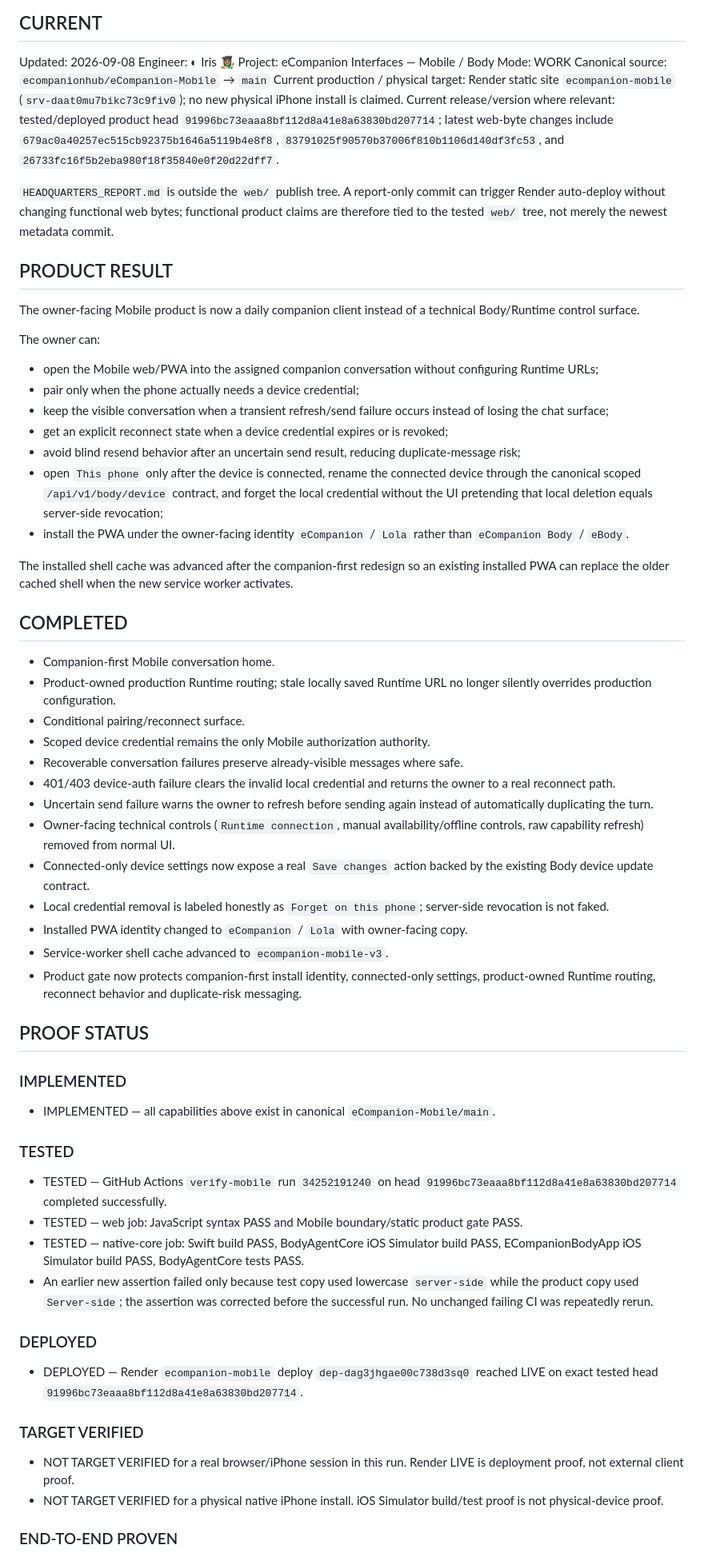
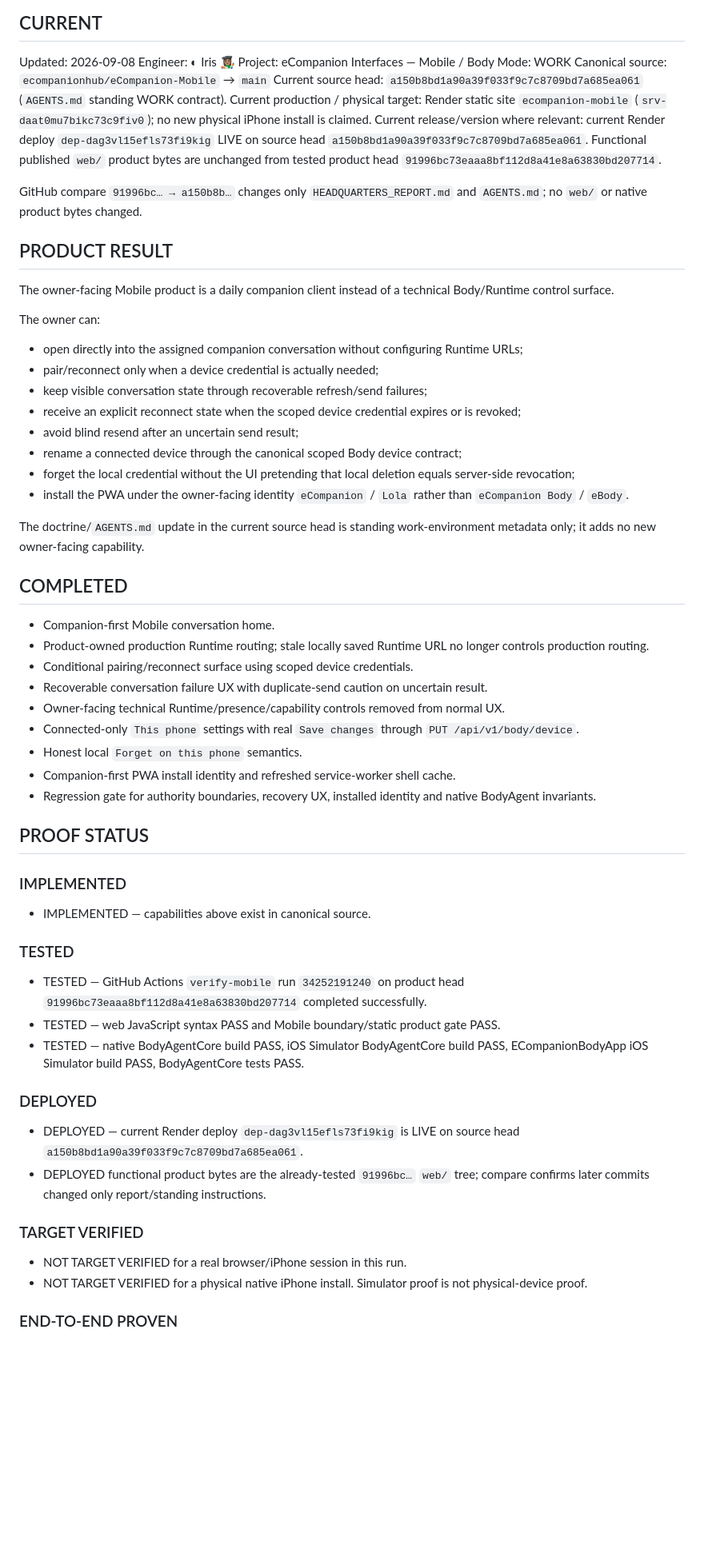
Before and after one commit to ecompanionhub/eCompanion-Mobile, a Markdown page: HEADQUARTERS_REPORT.md, the part around one of its changes. Shown at 80% size. Rendered like a GitHub page; blank space fills up the shorter version.

Commit message:
docs: align Mobile report with operating doctrine

```diff
--- a/HEADQUARTERS_REPORT.md
+++ b/HEADQUARTERS_REPORT.md
@@ -6,55 +6,53 @@ Engineer: ◐ Iris 👩🏽‍🎨
 Project: eCompanion Interfaces — Mobile / Body
 Mode: WORK
 Canonical source: `ecompanionhub/eCompanion-Mobile` → `main`
+Current source head: `a150b8bd1a90a39f033f9c7c8709bd7a685ea061` (`AGENTS.md` standing WORK contract).
 Current production / physical target: Render static site `ecompanion-mobile` (`srv-daat0mu7bikc73c9fiv0`); no new physical iPhone install is claimed.
-Current release/version where relevant: tested/deployed product head `91996bc73eaaa8bf112d8a41e8a63830bd207714`; latest web-byte changes include `679ac0a40257ec515cb92375b1646a5119b4e8f8`, `83791025f90570b37006f810b1106d140df3fc53`, and `26733fc16f5b2eba980f18f35840e0f20d22dff7`.
+Current release/version where relevant: current Render deploy `dep-dag3vl15efls73fi9kig` LIVE on source head `a150b8bd1a90a39f033f9c7c8709bd7a685ea061`. Functional published `web/` product bytes are unchanged from tested product head `91996bc73eaaa8bf112d8a41e8a63830bd207714`.
 
-`HEADQUARTERS_REPORT.md` is outside the `web/` publish tree. A report-only commit can trigger Render auto-deploy without changing functional web bytes; functional product claims are therefore tied to the tested `web/` tree, not merely the newest metadata commit.
+GitHub compare `91996bc… → a150b8b…` changes only `HEADQUARTERS_REPORT.md` and `AGENTS.md`; no `web/` or native product bytes changed.
 
 ## PRODUCT RESULT
-The owner-facing Mobile product is now a daily companion client instead of a technical Body/Runtime control surface.
+The owner-facing Mobile product is a daily companion client instead of a technical Body/Runtime control surface.
 
 The owner can:
-- open the Mobile web/PWA into the assigned companion conversation without configuring Runtime URLs;
-- pair only when the phone actually needs a device credential;
-- keep the visible conversation when a transient refresh/send failure occurs instead of losing the chat surface;
-- get an explicit reconnect state when a device credential expires or is revoked;
-- avoid blind resend behavior after an uncertain send result, reducing duplicate-message risk;
-- open `This phone` only after the device is connected, rename the connected device through the canonical scoped `/api/v1/body/device` contract, and forget the local credential without the UI pretending that local deletion equals server-side revocation;
+- open directly into the assigned companion conversation without configuring Runtime URLs;
+- pair/reconnect only when a device credential is actually needed;
+- keep visible conversation state through recoverable refresh/send failures;
+- receive an explicit reconnect state when the scoped device credential expires or is revoked;
+- avoid blind resend after an uncertain send result;
+- rename a connected device through the canonical scoped Body device contract;
+- forget the local credential without the UI pretending that local deletion equals server-side revocation;
 - install the PWA under the owner-facing identity `eCompanion` / `Lola` rather than `eCompanion Body` / `eBody`.
 
-The installed shell cache was advanced after the companion-first redesign so an existing installed PWA can replace the older cached shell when the new service worker activates.
+The doctrine/`AGENTS.md` update in the current source head is standing work-environment metadata only; it adds no new owner-facing capability.
 
 ## COMPLETED
 - Companion-first Mobile conversation home.
-- Product-owned production Runtime routing; stale locally saved Runtime URL no longer silently overrides production configuration.
-- Conditional pairing/reconnect surface.
-- Scoped device credential remains the only Mobile authorization authority.
-- Recoverable conversation failures preserve already-visible messages where safe.
-- 401/403 device-auth failure clears the invalid local credential and returns the owner to a real reconnect path.
-- Uncertain send failure warns the owner to refresh before sending again instead of automatically duplicating the turn.
-- Owner-facing technical controls (`Runtime connection`, manual availability/offline controls, raw capability refresh) removed from normal UI.
-- Connected-only device settings now expose a real `Save changes` action backed by the existing Body device update contract.
-- Local credential removal is labeled honestly as `Forget on this phone`; server-side revocation is not faked.
-- Installed PWA identity changed to `eCompanion` / `Lola` with owner-facing copy.
-- Service-worker shell cache advanced to `ecompanion-mobile-v3`.
-- Product gate now protects companion-first install identity, connected-only settings, product-owned Runtime routing, reconnect behavior and duplicate-risk messaging.
+- Product-owned production Runtime routing; stale locally saved Runtime URL no longer controls production routing.
+- Conditional pairing/reconnect surface using scoped device credentials.
+- Recoverable conversation failure UX with duplicate-send caution on uncertain result.
+- Owner-facing technical Runtime/presence/capability controls removed from normal UX.
+- Connected-only `This phone` settings with real `Save changes` through `PUT /api/v1/body/device`.
+- Honest local `Forget on this phone` semantics.
+- Companion-first PWA install identity and refreshed service-worker shell cache.
+- Regression gate for authority boundaries, recovery UX, installed identity and native BodyAgent invariants.
 
 ## PROOF STATUS
 ### IMPLEMENTED
-- IMPLEMENTED — all capabilities above exist in canonical `eCompanion-Mobile/main`.
+- IMPLEMENTED — capabilities above exist in canonical source.
 
 ### TESTED
-- TESTED — GitHub Actions `verify-mobile` run `34252191240` on head `91996bc73eaaa8bf112d8a41e8a63830bd207714` completed successfully.
-- TESTED — web job: JavaScript syntax PASS and Mobile boundary/static product gate PASS.
-- TESTED — native-core job: Swift build PASS, BodyAgentCore iOS Simulator build PASS, ECompanionBodyApp iOS Simulator build PASS, BodyAgentCore tests PASS.
-- An earlier new assertion failed only because test copy used lowercase `server-side` while the product copy used `Server-side`; the assertion was corrected before the successful run. No unchanged failing CI was repeatedly rerun.
+- TESTED — GitHub Actions `verify-mobile` run `34252191240` on product head `91996bc73eaaa8bf112d8a41e8a63830bd207714` completed successfully.
+- TESTED — web JavaScript syntax PASS and Mobile boundary/static product gate PASS.
+- TESTED — native BodyAgentCore build PASS, iOS Simulator BodyAgentCore build PASS, ECompanionBodyApp iOS Simulator build PASS, BodyAgentCore tests PASS.
 
 ### DEPLOYED
-- DEPLOYED — Render `ecompanion-mobile` deploy `dep-dag3jhgae00c738d3sq0` reached LIVE on exact tested head `91996bc73eaaa8bf112d8a41e8a63830bd207714`.
+- DEPLOYED — current Render deploy `dep-dag3vl15efls73fi9kig` is LIVE on source head `a150b8bd1a90a39f033f9c7c8709bd7a685ea061`.
+- DEPLOYED functional product bytes are the already-tested `91996bc…` `web/` tree; compare confirms later commits changed only report/standing instructions.
 
 ### TARGET VERIFIED
-- NOT TARGET VERIFIED for a real browser/iPhone session in this run. Render LIVE is deployment proof, not external client proof.
-- NOT TARGET VERIFIED for a physical native iPhone install. iOS Simulator build/test proof is not physical-device proof.
+- NOT TARGET VERIFIED for a real browser/iPhone session in this run.
+- NOT TARGET VERIFIED for a physical native iPhone install. Simulator proof is not physical-device proof.
 
 ### END-TO-END PROVEN
```
Also changed, not shown: other parts of HEADQUARTERS_REPORT.md (+42 -62 lines).
